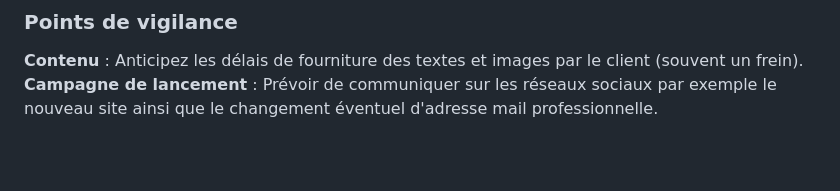
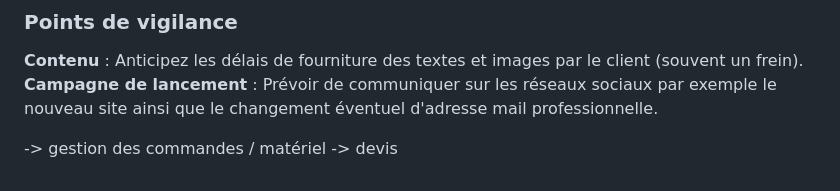
Before and after one commit to Ludvinae/Obsidian, a Markdown page: Emploi/Stage de RaN.md, the part around the change. Drawn GitHub-style; blank space fills up the shorter version.

Commit message:
vault backup: 2025-10-07 13:12:26

```diff
--- a/Emploi/Stage de RaN.md
+++ b/Emploi/Stage de RaN.md
@@ -81,3 +81,7 @@ Plan du déroulement de la réalisation d'un site web pour une entreprise:
 
 **Contenu** : Anticipez les délais de fourniture des textes et images par le client (souvent un frein).
 **Campagne de lancement** : Prévoir de communiquer sur les réseaux sociaux par exemple le nouveau site ainsi que le changement éventuel d'adresse mail professionnelle.
+
+
+-> gestion des commandes / matériel
+-> devis
```
